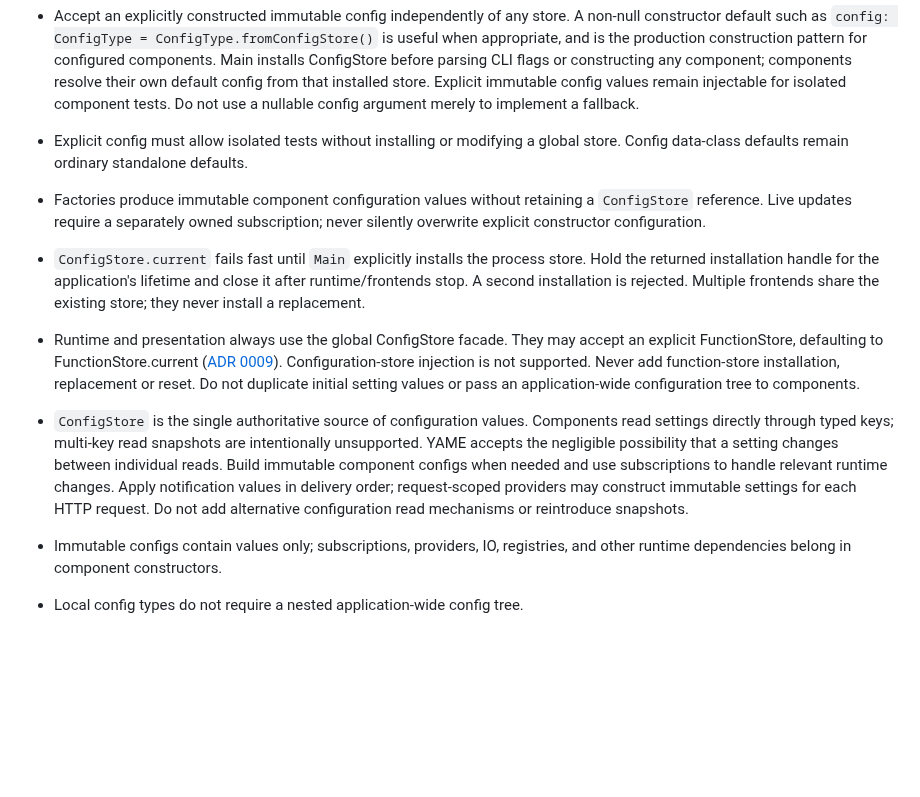
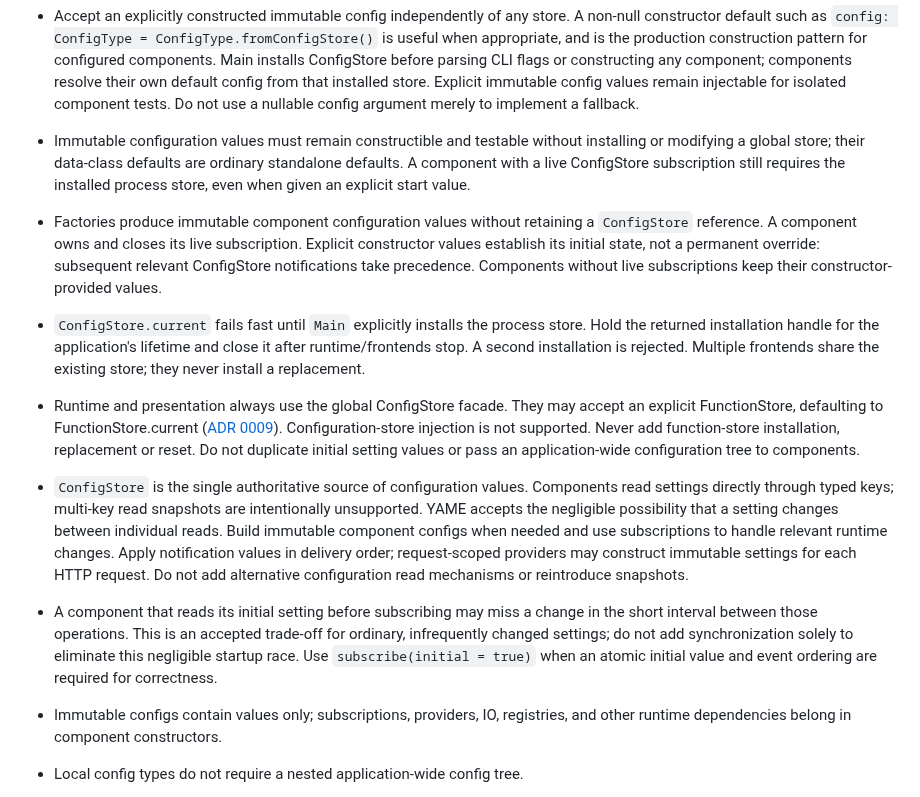
Before and after one commit to skasti/yame, a Markdown page: AGENTS.md, the part around the change. Drawn GitHub-style; blank space fills up the shorter version.

Commit message:
docs: clarify constructor initial values and live ConfigStore updates

```diff
--- a/AGENTS.md
+++ b/AGENTS.md
@@ -181,11 +181,15 @@ unbounded buffering.
   components resolve their own default config from that installed store. Explicit
   immutable config values remain injectable for isolated component tests. Do not
   use a nullable config argument merely to implement a fallback.
-- Explicit config must allow isolated tests without installing or modifying a
-  global store. Config data-class defaults remain ordinary standalone defaults.
+- Immutable configuration values must remain constructible and testable without
+  installing or modifying a global store; their data-class defaults are ordinary
+  standalone defaults. A component with a live ConfigStore subscription still
+  requires the installed process store, even when given an explicit start value.
 - Factories produce immutable component configuration values without retaining
-  a `ConfigStore` reference. Live updates require a separately owned subscription;
-  never silently overwrite explicit constructor configuration.
+  a `ConfigStore` reference. A component owns and closes its live subscription.
+  Explicit constructor values establish its initial state, not a permanent
+  override: subsequent relevant ConfigStore notifications take precedence.
+  Components without live subscriptions keep their constructor-provided values.
 - `ConfigStore.current` fails fast until `Main` explicitly installs the process store.
   Hold the returned installation handle for the application's lifetime and close it
   after runtime/frontends stop. A second installation is rejected. Multiple
@@ -204,6 +208,11 @@ unbounded buffering.
   notification values in delivery order; request-scoped providers may construct
   immutable settings for each HTTP request. Do not add alternative configuration
   read mechanisms or reintroduce snapshots.
+- A component that reads its initial setting before subscribing may miss a change
+  in the short interval between those operations. This is an accepted trade-off
+  for ordinary, infrequently changed settings; do not add synchronization solely
+  to eliminate this negligible startup race. Use `subscribe(initial = true)`
+  when an atomic initial value and event ordering are required for correctness.
 - Immutable configs contain values only; subscriptions, providers, IO, registries,
   and other runtime dependencies belong in component constructors.
 - Local config types do not require a nested application-wide config tree.
```
